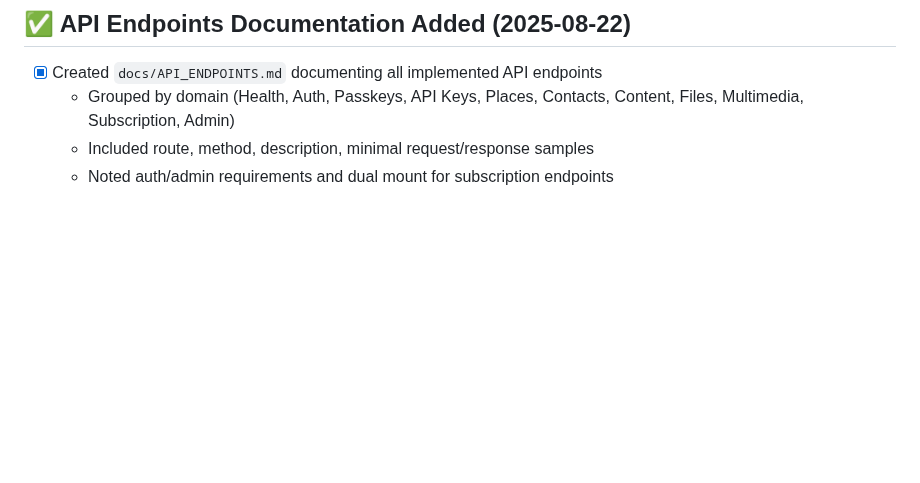
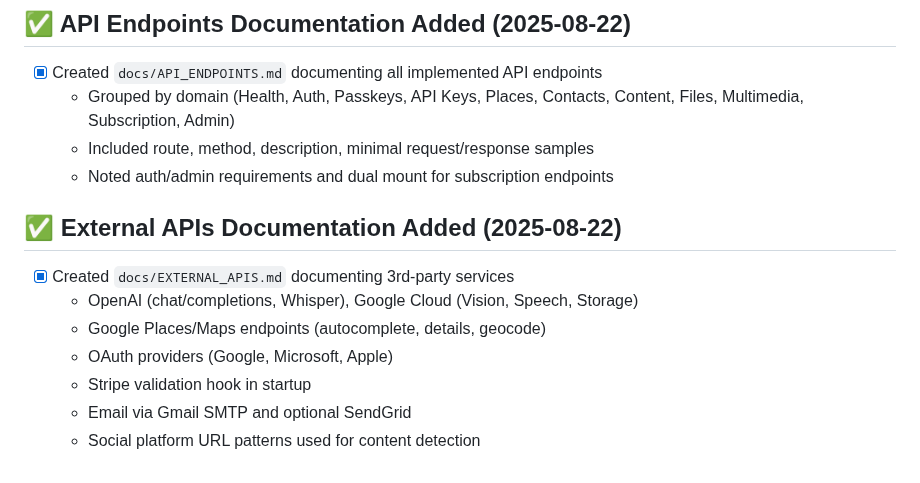
Before and after one commit to andyegli/daysave.app_v1.4.1, a Markdown page: TASK.md, the part around the change. Rendered like a GitHub page; blank space fills up the shorter version.

Commit message:
docs: add EXTERNAL_APIS.md for 3rd-party services and update TASK.md

```diff
--- a/TASK.md
+++ b/TASK.md
@@ -2321,3 +2321,13 @@ Refused to execute inline script because it violates CSP directive: "script-src
   - Grouped by domain (Health, Auth, Passkeys, API Keys, Places, Contacts, Content, Files, Multimedia, Subscription, Admin)
   - Included route, method, description, minimal request/response samples
   - Noted auth/admin requirements and dual mount for subscription endpoints
+
+## ✅ External APIs Documentation Added (2025-08-22)
+
+- [x] Created `docs/EXTERNAL_APIS.md` documenting 3rd-party services
+  - OpenAI (chat/completions, Whisper), Google Cloud (Vision, Speech, Storage)
+  - Google Places/Maps endpoints (autocomplete, details, geocode)
+  - OAuth providers (Google, Microsoft, Apple)
+  - Stripe validation hook in startup
+  - Email via Gmail SMTP and optional SendGrid
+  - Social platform URL patterns used for content detection
```
Also changed, not shown: docs/EXTERNAL_APIS.md (added, +82 -0 lines).
